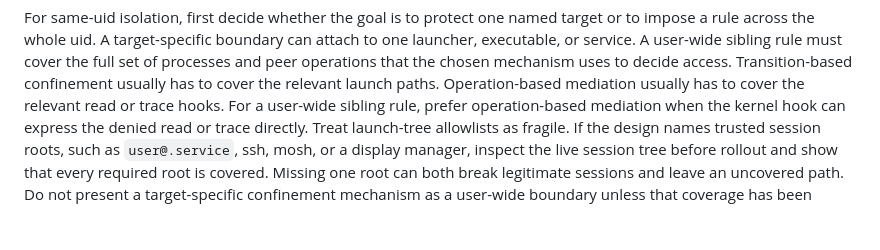
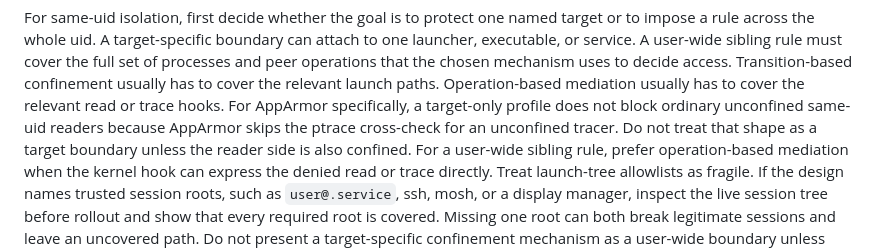
Before and after one commit to jyn514/dotfiles, a Markdown page: skills/workstation-hardening/SKILL.md, the part around the change. Drawn GitHub-style; blank space fills up the shorter version.

Commit message:
Clarify target-only AppArmor same-uid limits
A target-only AppArmor profile does not block ordinary unconfined same-uid readers at the proc read boundary. Record that limitation in the workstation hardening guidance and control map so future designs do not mistake a named target profile for a uid-wide boundary.

```diff
--- a/skills/workstation-hardening/SKILL.md
+++ b/skills/workstation-hardening/SKILL.md
@@ -44,6 +44,8 @@ A target-specific boundary can attach to one launcher, executable, or service.
 A user-wide sibling rule must cover the full set of processes and peer operations that the chosen mechanism uses to decide access.
 Transition-based confinement usually has to cover the relevant launch paths.
 Operation-based mediation usually has to cover the relevant read or trace hooks.
+For AppArmor specifically, a target-only profile does not block ordinary unconfined same-uid readers because AppArmor skips the ptrace cross-check for an unconfined tracer.
+Do not treat that shape as a target boundary unless the reader side is also confined.
 For a user-wide sibling rule, prefer operation-based mediation when the kernel hook can express the denied read or trace directly.
 Treat launch-tree allowlists as fragile.
 If the design names trusted session roots, such as `user@.service`, ssh, mosh, or a display manager, inspect the live session tree before rollout and show that every required root is covered.
```
Also changed, not shown: 1 other file.
